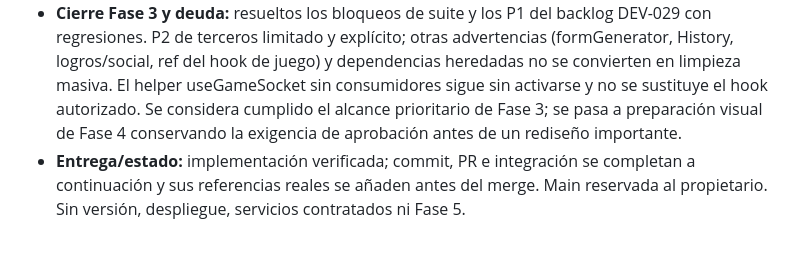
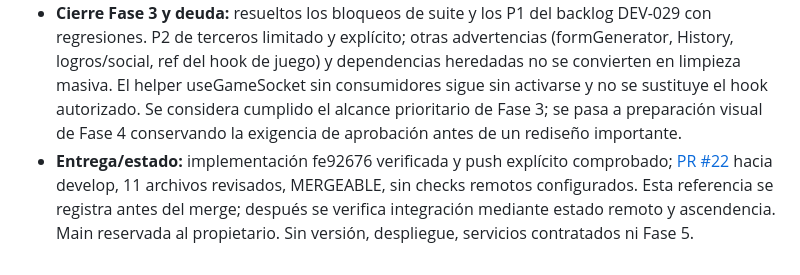
Before and after one commit to NicodAlba/Dixit-online, a Markdown page: docs/CHANGELOG_DEV.md, the part around the change. GitHub-like rendering.

Commit message:
docs: record Phase 3 quality delivery PR

```diff
--- a/docs/CHANGELOG_DEV.md
+++ b/docs/CHANGELOG_DEV.md
@@ -592,4 +592,4 @@ La propuesta se integra como documentación aprobada; las unidades funcionales t
 - **Archivos/impacto:** hooks/useChatMessages.js, game/components/Chat.js y Chat.test.js, game/InviteFriendList.js y su test, home/GameInvitationList.js y su test, AppNavbar.js, admin/users/UserListAdmin.js, static/css/chat/chat.css y este registro. Solo frontend; sin reglas, entidades, datos, API, permisos, destinos STOMP o dependencias nuevas. Estilos de error/envío son mínimos; no se rediseña tablero todavía.
 - **Verificación ejecutada:** seis casos de chat verifican carga sin caché de usuario, recuperación del polling, borrador fallido/reintento/guardia doble envío, aborto y descarte entre partidas, descarte de poll antiguo después de enviar y conservación del nuevo borrador al terminar un POST antiguo. Cuatro casos añadidos de invitaciones comprueban filas válidas, error de carga, rechazo, red, retención, navegación y bloqueo de duplicados. Suite completa: **16 suites, 64 pruebas correctas**, ninguna omitida. Build optimizado correcto; desaparecen avisos de Chat/InviteFriendList/GameInvitationList/AppNavbar/UserListAdmin tratados aquí. Permanecen sourcemaps de autolinker y lint de otros módulos. git diff --check correcto. Se reutiliza mediante enlace local el árbol npm ci verificado en DEV-029; no se afirma otra instalación limpia ni prueba backend nueva en esta tarea frontend.
 - **Cierre Fase 3 y deuda:** resueltos los bloqueos de suite y los P1 del backlog DEV-029 con regresiones. P2 de terceros limitado y explícito; otras advertencias (formGenerator, History, logros/social, ref del hook de juego) y dependencias heredadas no se convierten en limpieza masiva. El helper useGameSocket sin consumidores sigue sin activarse y no se sustituye el hook autorizado. Se considera cumplido el alcance prioritario de Fase 3; se pasa a preparación visual de Fase 4 conservando la exigencia de aprobación antes de un rediseño importante.
-- **Entrega/estado:** implementación verificada; commit, PR e integración se completan a continuación y sus referencias reales se añaden antes del merge. Main reservada al propietario. Sin versión, despliegue, servicios contratados ni Fase 5.
+- **Entrega/estado:** implementación fe92676 verificada y push explícito comprobado; [PR #22](https://github.com/NicodAlba/Dixit-online/pull/22) hacia develop, 11 archivos revisados, MERGEABLE, sin checks remotos configurados. Esta referencia se registra antes del merge; después se verifica integración mediante estado remoto y ascendencia. Main reservada al propietario. Sin versión, despliegue, servicios contratados ni Fase 5.
```
